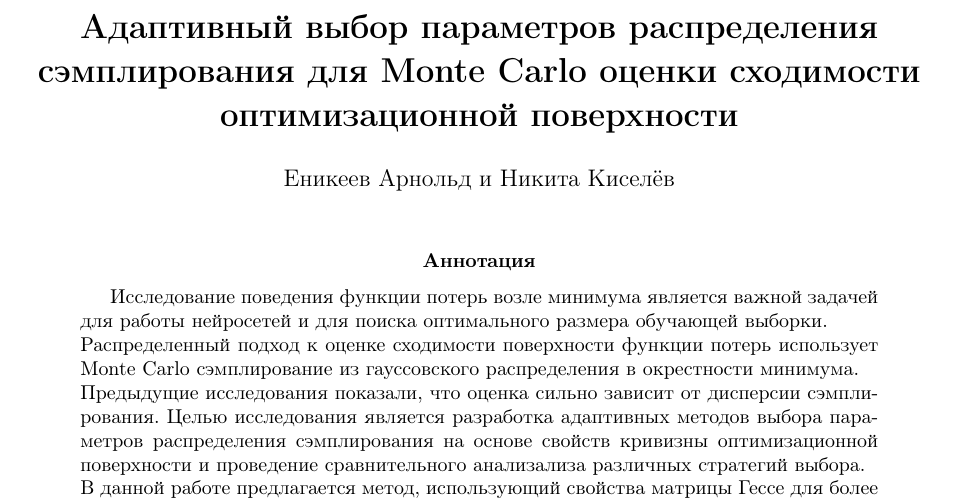
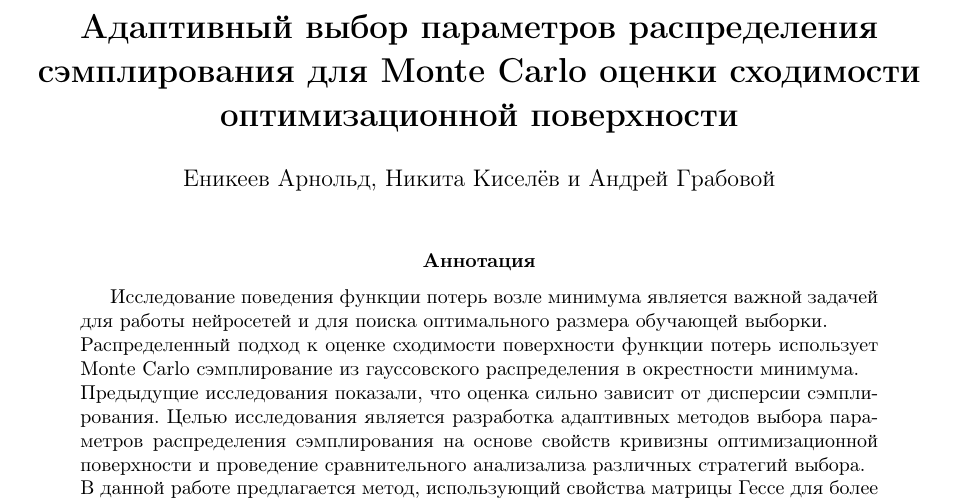
Before and after one commit to intsystems/2026-project-209, a LaTeX paper (paper/main.tex): part of page 1 of 11, cut so that both start at the same text. Compiled offline with pdfLaTeX.

Commit message:
Update main.tex

```diff
--- a/paper/main.tex
+++ b/paper/main.tex
@@ -16,7 +16,7 @@
 \title{\textbf{Адаптивный выбор параметров распределения сэмплирования
 для Monte Carlo оценки сходимости оптимизационной поверхности}}
 
-\author{Еникеев Арнольд и Никита Киселёв}
+\author{Еникеев Арнольд, Никита Киселёв и Андрей Грабовой}
 \date{}
 
 \begin{document}
```
